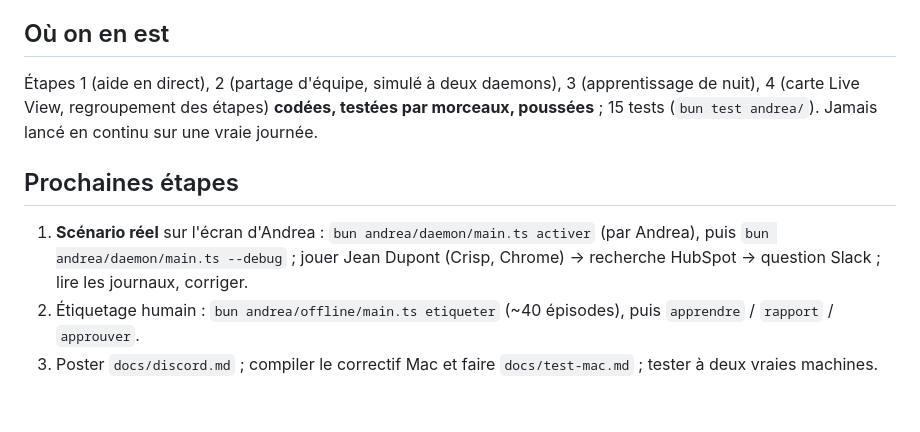
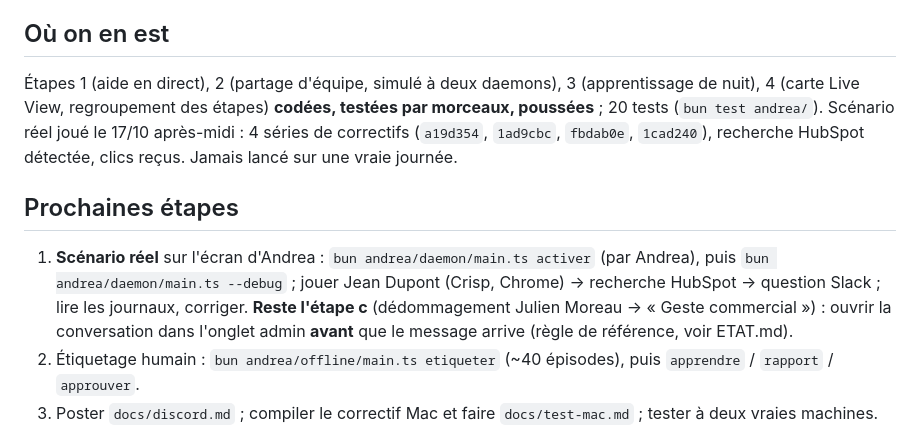
Before and after one commit to achansel/HackathonScreenpipe, a Markdown page: andrea/CONTEXTE.md, the part around the change. GitHub-like rendering; blank space fills up the shorter version.

```diff
--- a/andrea/CONTEXTE.md
+++ b/andrea/CONTEXTE.md
@@ -39,11 +39,11 @@ Hackathon Screenpipe (42 Paris, 16–18/10, finale dimanche : 3 min de démo + 2
 
 ## Où on en est
 
-Étapes 1 (aide en direct), 2 (partage d'équipe, simulé à deux daemons), 3 (apprentissage de nuit), 4 (carte Live View, regroupement des étapes) **codées, testées par morceaux, poussées** ; 15 tests (`bun test andrea/`). Jamais lancé en continu sur une vraie journée.
+Étapes 1 (aide en direct), 2 (partage d'équipe, simulé à deux daemons), 3 (apprentissage de nuit), 4 (carte Live View, regroupement des étapes) **codées, testées par morceaux, poussées** ; 20 tests (`bun test andrea/`). Scénario réel joué le 17/10 après-midi : 4 séries de correctifs (`a19d354`, `1ad9cbc`, `fbdab0e`, `1cad240`), recherche HubSpot détectée, clics reçus. Jamais lancé sur une vraie journée.
 
 ## Prochaines étapes
 
-1. **Scénario réel** sur l'écran d'Andrea : `bun andrea/daemon/main.ts activer` (par Andrea), puis `bun andrea/daemon/main.ts --debug` ; jouer Jean Dupont (Crisp, Chrome) → recherche HubSpot → question Slack ; lire les journaux, corriger.
+1. **Scénario réel** sur l'écran d'Andrea : `bun andrea/daemon/main.ts activer` (par Andrea), puis `bun andrea/daemon/main.ts --debug` ; jouer Jean Dupont (Crisp, Chrome) → recherche HubSpot → question Slack ; lire les journaux, corriger. **Reste l'étape c** (dédommagement Julien Moreau → « Geste commercial ») : ouvrir la conversation dans l'onglet admin **avant** que le message arrive (règle de référence, voir ETAT.md).
 2. Étiquetage humain : `bun andrea/offline/main.ts etiqueter` (~40 épisodes), puis `apprendre` / `rapport` / `approuver`.
 3. Poster `docs/discord.md` ; compiler le correctif Mac et faire `docs/test-mac.md` ; tester à deux vraies machines.
 4. Voir la carte à l'écran (`screenpipe://live-view/friction-map`).
```
Also changed, not shown: andrea/ETAT.md (+2 -1 lines).
